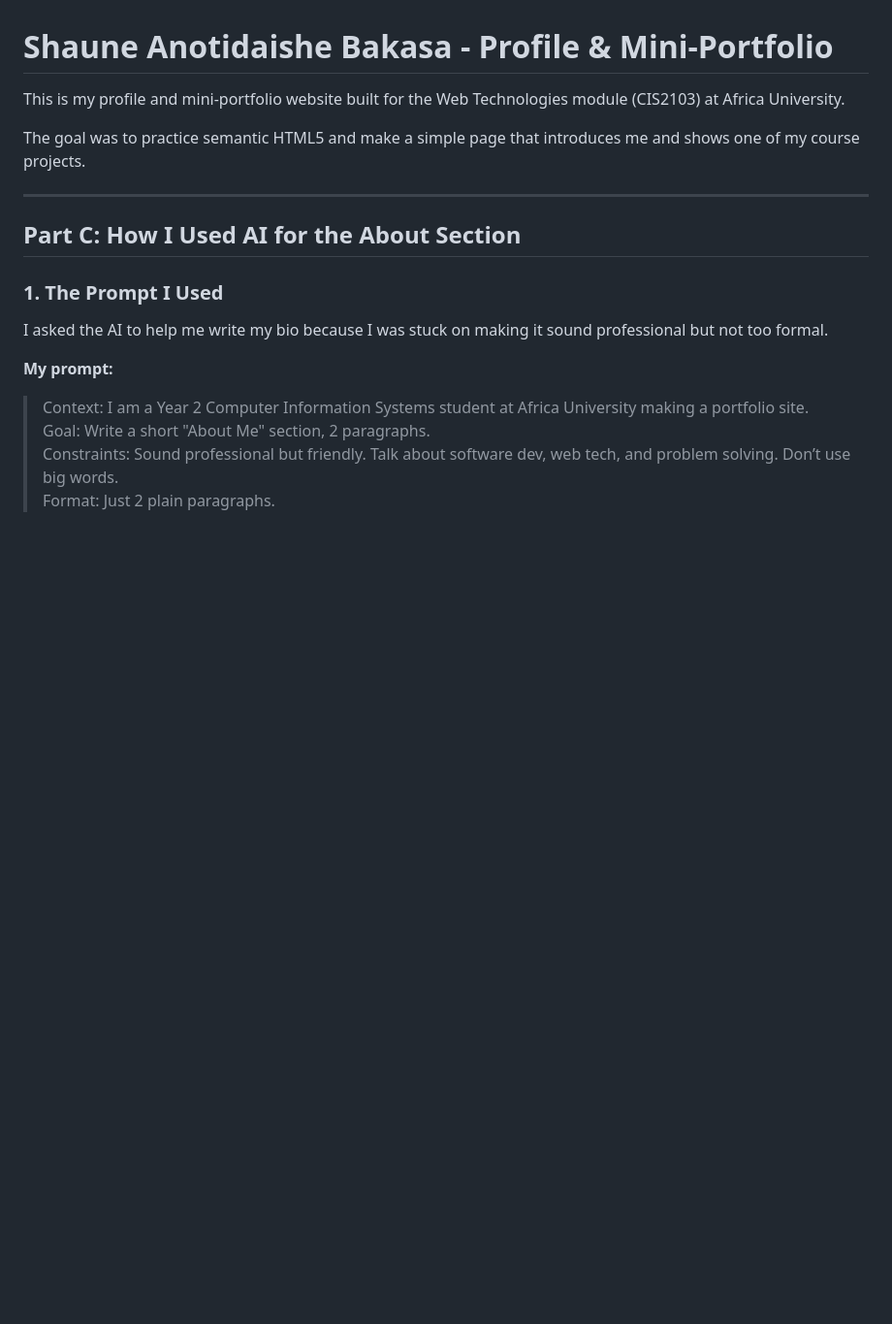
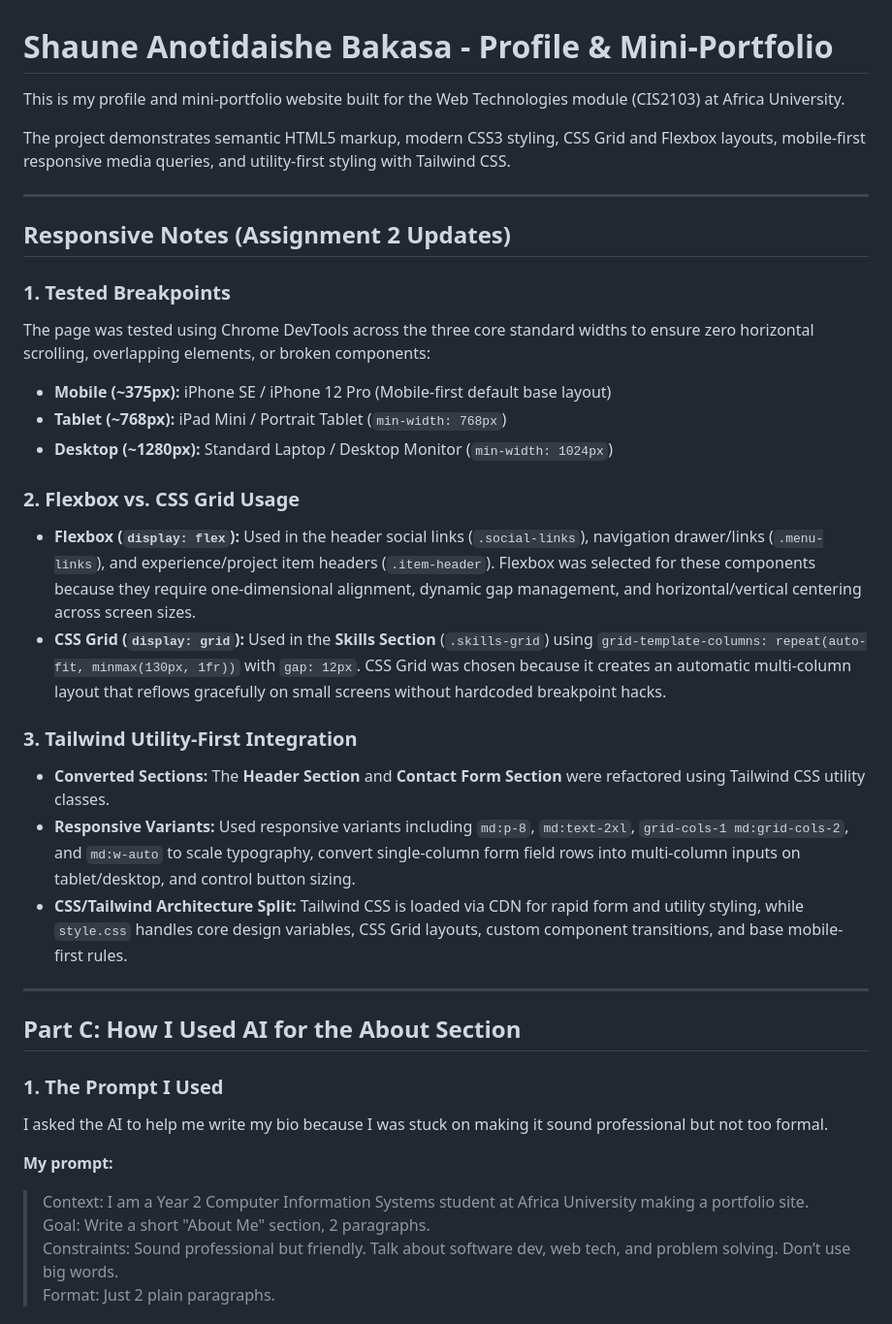
Before and after one commit to Shaune-SAB/Shaune_Bakasa_Assignment1, a Markdown page: README.md, the part around one of its changes. Shown at 97% size. Rendered like a GitHub page; blank space fills up the shorter version.

Commit message:
Update Assignment 2 files and README

```diff
--- a/README.md
+++ b/README.md
@@ -2,7 +2,26 @@
 
 This is my profile and mini-portfolio website built for the Web Technologies module (CIS2103) at Africa University.
 
-The goal was to practice semantic HTML5 and make a simple page that introduces me and shows one of my course projects.
+The project demonstrates semantic HTML5 markup, modern CSS3 styling, CSS Grid and Flexbox layouts, mobile-first responsive media queries, and utility-first styling with Tailwind CSS.
+
+---
+
+## Responsive Notes (Assignment 2 Updates)
+
+### 1. Tested Breakpoints
+The page was tested using Chrome DevTools across the three core standard widths to ensure zero horizontal scrolling, overlapping elements, or broken components:
+- **Mobile (~375px):** iPhone SE / iPhone 12 Pro (Mobile-first default base layout)
+- **Tablet (~768px):** iPad Mini / Portrait Tablet (`min-width: 768px`)
+- **Desktop (~1280px):** Standard Laptop / Desktop Monitor (`min-width: 1024px`)
+
+### 2. Flexbox vs. CSS Grid Usage
+- **Flexbox (`display: flex`):** Used in the header social links (`.social-links`), navigation drawer/links (`.menu-links`), and experience/project item headers (`.item-header`). Flexbox was selected for these components because they require one-dimensional alignment, dynamic gap management, and horizontal/vertical centering across screen sizes.
+- **CSS Grid (`display: grid`):** Used in the **Skills Section** (`.skills-grid`) using `grid-template-columns: repeat(auto-fit, minmax(130px, 1fr))` with `gap: 12px`. CSS Grid was chosen because it creates an automatic multi-column layout that reflows gracefully on small screens without hardcoded breakpoint hacks.
+
+### 3. Tailwind Utility-First Integration
+- **Converted Sections:** The **Header Section** and **Contact Form Section** were refactored using Tailwind CSS utility classes.
+- **Responsive Variants:** Used responsive variants including `md:p-8`, `md:text-2xl`, `grid-cols-1 md:grid-cols-2`, and `md:w-auto` to scale typography, convert single-column form field rows into multi-column inputs on tablet/desktop, and control button sizing.
+- **CSS/Tailwind Architecture Split:** Tailwind CSS is loaded via CDN for rapid form and utility styling, while `style.css` handles core design variables, CSS Grid layouts, custom component transitions, and base mobile-first rules.
 
 ---
 
```
Also changed, not shown: other parts of README.md (+1 -107 lines).
